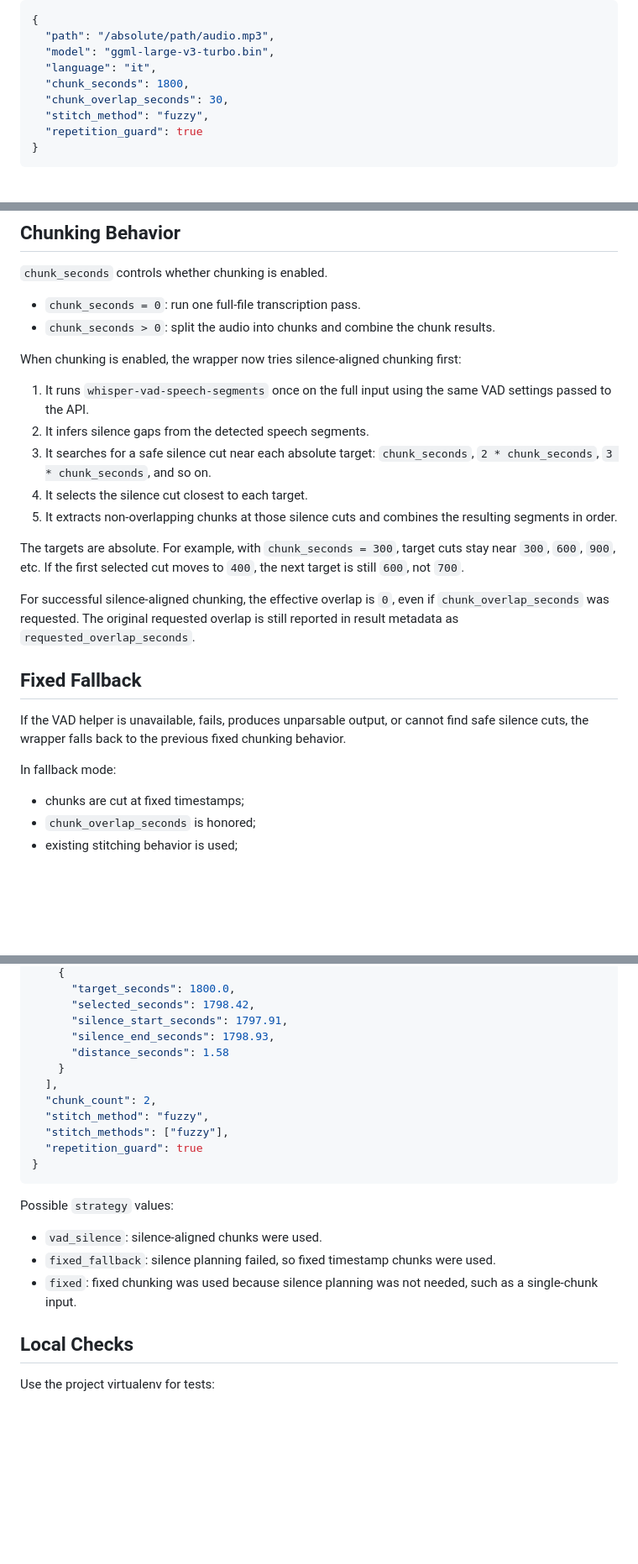
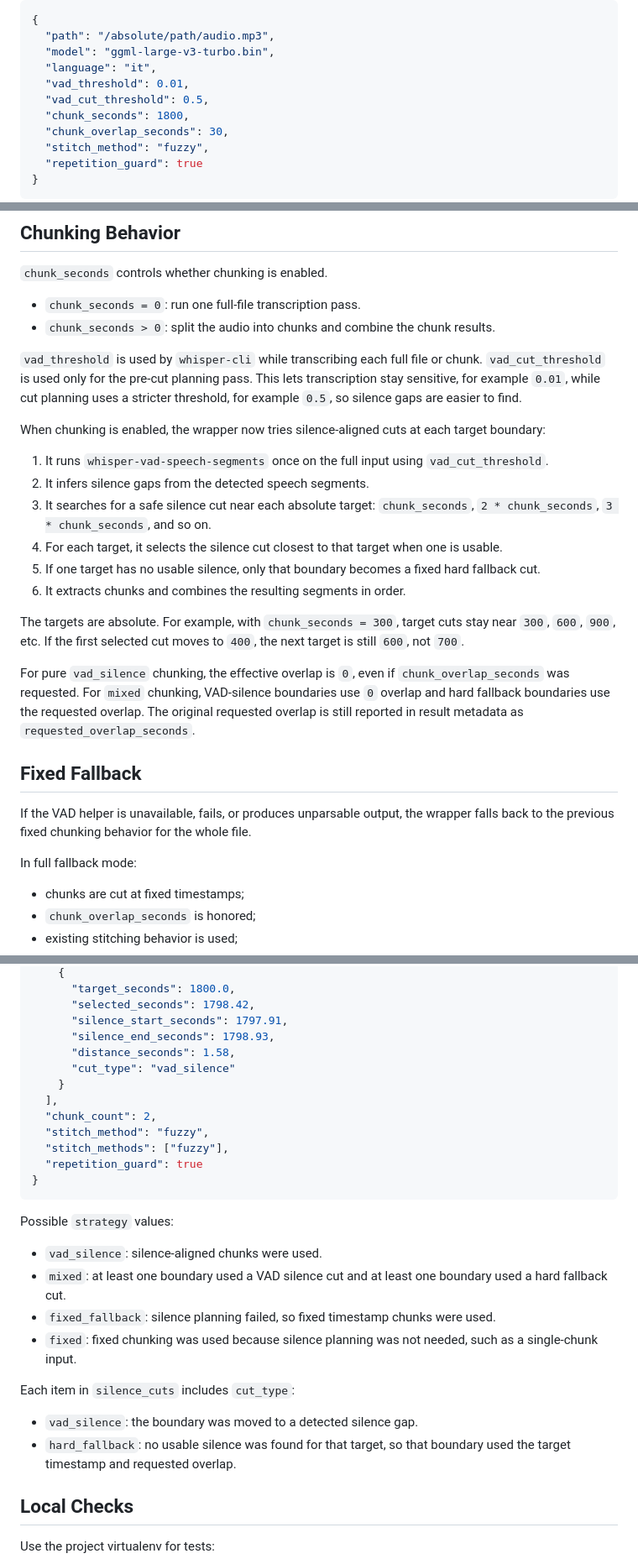
Before and after one commit to repka3/whispercpp_wrapper_api, a Markdown page: README.md, 3 parts joined by grey strips. Shown at 84% size. Drawn GitHub-style; blank space fills up the shorter version.

Commit message:
Document mixed VAD chunking behavior
Describe REST API vad_cut_threshold, mixed VAD/hard boundary planning, overlap behavior, and silence cut metadata.

```diff
--- a/README.md
+++ b/README.md
@@ -35,6 +36,8 @@ Content-Type: application/json
   "path": "/absolute/path/audio.mp3",
   "model": "ggml-large-v3-turbo.bin",
   "language": "it",
+  "vad_threshold": 0.01,
+  "vad_cut_threshold": 0.5,
   "chunk_seconds": 1800,
   "chunk_overlap_seconds": 30,
   "stitch_method": "fuzzy",
@@ -70,23 +73,27 @@ GET /jobs
 - `chunk_seconds = 0`: run one full-file transcription pass.
 - `chunk_seconds > 0`: split the audio into chunks and combine the chunk results.
 
-When chunking is enabled, the wrapper now tries silence-aligned chunking first:
+`vad_threshold` is used by `whisper-cli` while transcribing each full file or chunk.
+`vad_cut_threshold` is used only for the pre-cut planning pass. This lets transcription stay sensitive, for example `0.01`, while cut planning uses a stricter threshold, for example `0.5`, so silence gaps are easier to find.
 
-1. It runs `whisper-vad-speech-segments` once on the full input using the same VAD settings passed to the API.
+When chunking is enabled, the wrapper now tries silence-aligned cuts at each target boundary:
+
+1. It runs `whisper-vad-speech-segments` once on the full input using `vad_cut_threshold`.
 2. It infers silence gaps from the detected speech segments.
 3. It searches for a safe silence cut near each absolute target: `chunk_seconds`, `2 * chunk_seconds`, `3 * chunk_seconds`, and so on.
-4. It selects the silence cut closest to each target.
-5. It extracts non-overlapping chunks at those silence cuts and combines the resulting segments in order.
+4. For each target, it selects the silence cut closest to that target when one is usable.
+5. If one target has no usable silence, only that boundary becomes a fixed hard fallback cut.
+6. It extracts chunks and combines the resulting segments in order.
 
 The targets are absolute. For example, with `chunk_seconds = 300`, target cuts stay near `300`, `600`, `900`, etc. If the first selected cut moves to `400`, the next target is still `600`, not `700`.
 
-For successful silence-aligned chunking, the effective overlap is `0`, even if `chunk_overlap_seconds` was requested. The original requested overlap is still reported in result metadata as `requested_overlap_seconds`.
+For pure `vad_silence` chunking, the effective overlap is `0`, even if `chunk_overlap_seconds` was requested. For `mixed` chunking, VAD-silence boundaries use `0` overlap and hard fallback boundaries use the requested overlap. The original requested overlap is still reported in result metadata as `requested_overlap_seconds`.
 
 ## Fixed Fallback
 
-If the VAD helper is unavailable, fails, produces unparsable output, or cannot find safe silence cuts, the wrapper falls back to the previous fixed chunking behavior.
+If the VAD helper is unavailable, fails, or produces unparsable output, the wrapper falls back to the previous fixed chunking behavior for the whole file.
 
-In fallback mode:
+In full fallback mode:
 
 - chunks are cut at fixed timestamps;
 - `chunk_overlap_seconds` is honored;
@@ -111,7 +118,8 @@ Chunked results include `decode.chunking` metadata:
       "selected_seconds": 1798.42,
       "silence_start_seconds": 1797.91,
       "silence_end_seconds": 1798.93,
-      "distance_seconds": 1.58
+      "distance_seconds": 1.58,
+      "cut_type": "vad_silence"
     }
   ],
   "chunk_count": 2,
@@ -124,8 +132,14 @@ Chunked results include `decode.chunking` metadata:
 Possible `strategy` values:
 
 - `vad_silence`: silence-aligned chunks were used.
+- `mixed`: at least one boundary used a VAD silence cut and at least one boundary used a hard fallback cut.
 - `fixed_fallback`: silence planning failed, so fixed timestamp chunks were used.
 - `fixed`: fixed chunking was used because silence planning was not needed, such as a single-chunk input.
+
+Each item in `silence_cuts` includes `cut_type`:
+
+- `vad_silence`: the boundary was moved to a detected silence gap.
+- `hard_fallback`: no usable silence was found for that target, so that boundary used the target timestamp and requested overlap.
 
 ## Local Checks
 
```
Also changed, not shown: other parts of README.md (+1 -0 lines).
